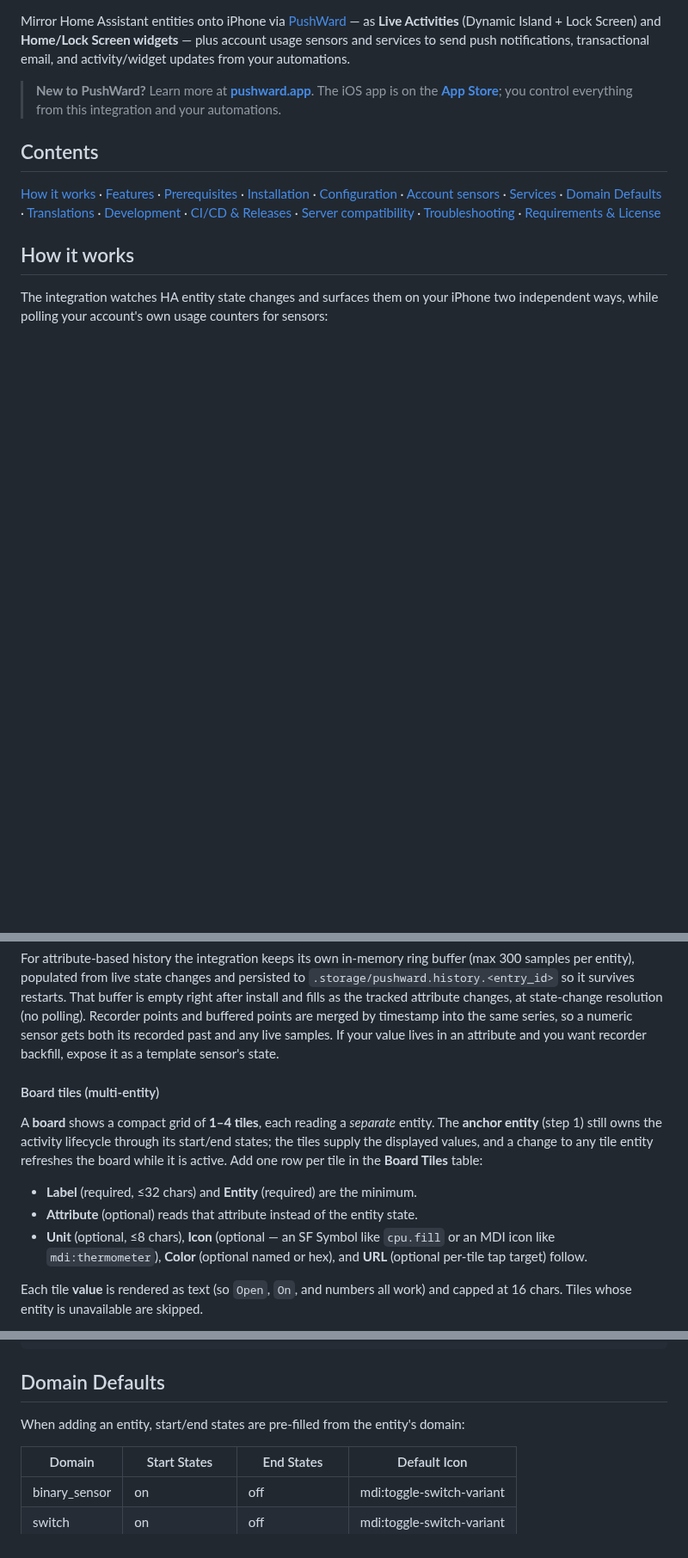
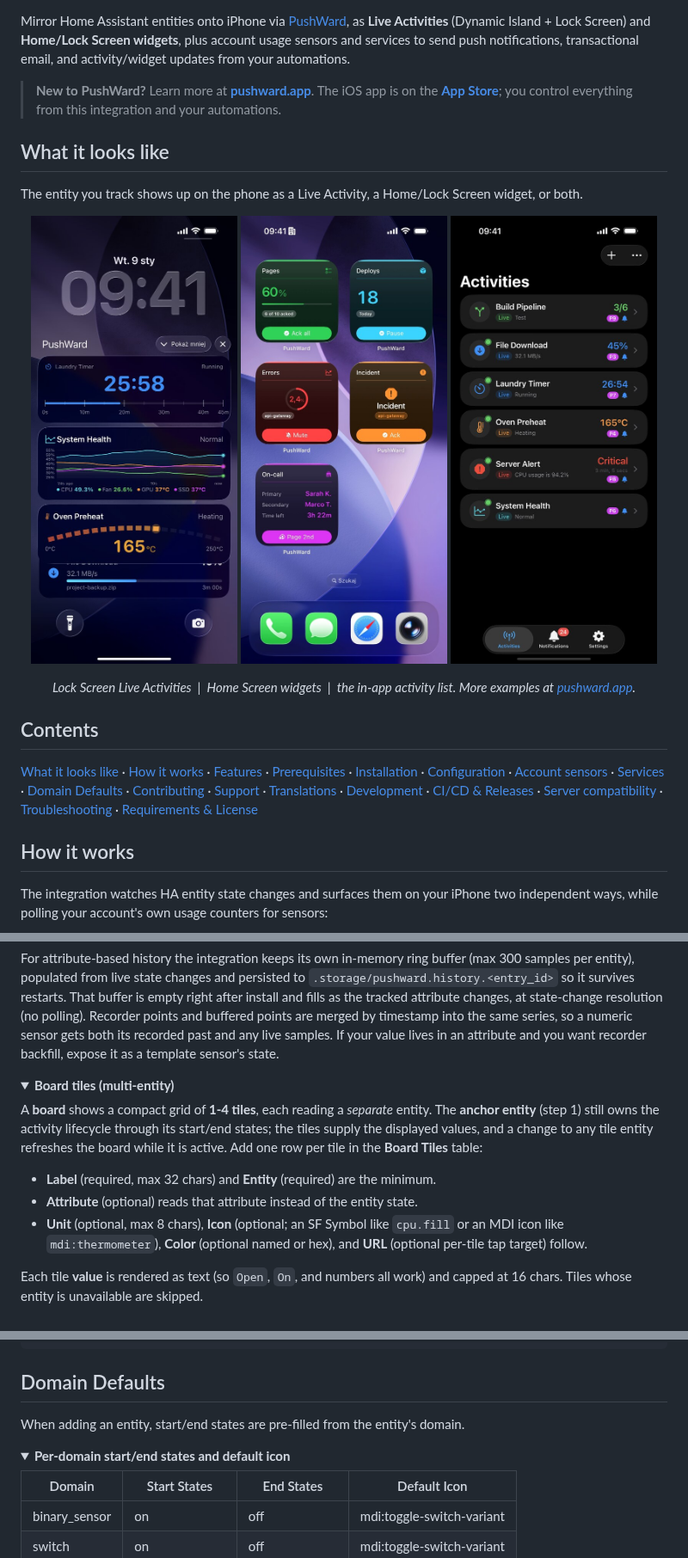
Before and after one commit to mac-lucky/pushward-hass, a Markdown page: README.md, 3 parts joined by grey strips. Shown at 86% size. Rendered like a GitHub page; pictures changed too: assets/activities-list.jpg (added), assets/homescreen-widgets.jpg (added), assets/lockscreen-live-activities.jpg (added); folded sections open; blank space fills up the shorter version.

```diff
--- a/README.md
+++ b/README.md
@@ -8,12 +9,24 @@
 [![License: MIT](https://img.shields.io/badge/License-MIT-blue.svg)](LICENSE)
 
-Mirror Home Assistant entities onto iPhone via [PushWard](https://pushward.app) — as **Live Activities** (Dynamic Island + Lock Screen) and **Home/Lock Screen widgets** — plus account usage sensors and services to send push notifications, transactional email, and activity/widget updates from your automations.
+Mirror Home Assistant entities onto iPhone via [PushWard](https://pushward.app), as **Live Activities** (Dynamic Island + Lock Screen) and **Home/Lock Screen widgets**, plus account usage sensors and services to send push notifications, transactional email, and activity/widget updates from your automations.
 
 > **New to PushWard?** Learn more at **[pushward.app](https://pushward.app)**. The iOS app is on the **[App Store](https://apps.apple.com/app/id6759689999)**; you control everything from this integration and your automations.
 
+## What it looks like
+
+The entity you track shows up on the phone as a Live Activity, a Home/Lock Screen widget, or both.
+
+<p align="center">
+  <img src="assets/lockscreen-live-activities.jpg" alt="Two Live Activities on the iPhone Lock Screen: a Bambu Lab print timeline and a SABnzbd download" width="240">
+  <img src="assets/homescreen-widgets.jpg" alt="PushWard widgets on the iPhone Home Screen showing pages, deploys, errors, incident, and on-call" width="240">
+  <img src="assets/activities-list.jpg" alt="The PushWard iOS app listing active Live Activities" width="240">
+</p>
+
+<p align="center"><em>Lock Screen Live Activities &nbsp;|&nbsp; Home Screen widgets &nbsp;|&nbsp; the in-app activity list. More examples at <a href="https://pushward.app">pushward.app</a>.</em></p>
+
 ## Contents
 
-[How it works](#how-it-works) · [Features](#features) · [Prerequisites](#prerequisites) · [Installation](#installation) · [Configuration](#configuration) · [Account sensors](#account-sensors) · [Services](#services) · [Domain Defaults](#domain-defaults) · [Translations](#translations) · [Development](#development) · [CI/CD & Releases](#cicd--releases) · [Server compatibility](#server-compatibility) · [Troubleshooting](#troubleshooting) · [Requirements & License](#requirements--license)
+[What it looks like](#what-it-looks-like) · [How it works](#how-it-works) · [Features](#features) · [Prerequisites](#prerequisites) · [Installation](#installation) · [Configuration](#configuration) · [Account sensors](#account-sensors) · [Services](#services) · [Domain Defaults](#domain-defaults) · [Contributing](#contributing) · [Support](#support) · [Translations](#translations) · [Development](#development) · [CI/CD & Releases](#cicd--releases) · [Server compatibility](#server-compatibility) · [Troubleshooting](#troubleshooting) · [Requirements & License](#requirements--license)
 
 ## How it works
 
@@ -173,13 +212,16 @@ Each series entity is tracked as a companion, so a change to any one re-samples
 
 For attribute-based history the integration keeps its own in-memory ring buffer (max 300 samples per entity), populated from live state changes and persisted to `.storage/pushward.history.<entry_id>` so it survives restarts. That buffer is empty right after install and fills as the tracked attribute changes, at state-change resolution (no polling). Recorder points and buffered points are merged by timestamp into the same series, so a numeric sensor gets both its recorded past and any live samples. If your value lives in an attribute and you want recorder backfill, expose it as a template sensor's state.
 
-#### Board tiles (multi-entity)
+</details>
 
-A **board** shows a compact grid of **1–4 tiles**, each reading a *separate* entity. The **anchor entity** (step 1) still owns the activity lifecycle through its start/end states; the tiles supply the displayed values, and a change to any tile entity refreshes the board while it is active. Add one row per tile in the **Board Tiles** table:
+<details>
+<summary><b>Board tiles (multi-entity)</b></summary>
 
-- **Label** (required, ≤32 chars) and **Entity** (required) are the minimum.
+A **board** shows a compact grid of **1-4 tiles**, each reading a *separate* entity. The **anchor entity** (step 1) still owns the activity lifecycle through its start/end states; the tiles supply the displayed values, and a change to any tile entity refreshes the board while it is active. Add one row per tile in the **Board Tiles** table:
+
+- **Label** (required, max 32 chars) and **Entity** (required) are the minimum.
 - **Attribute** (optional) reads that attribute instead of the entity state.
-- **Unit** (optional, ≤8 chars), **Icon** (optional — an SF Symbol like `cpu.fill` or an MDI icon like `mdi:thermometer`), **Color** (optional named or hex), and **URL** (optional per-tile tap target) follow.
+- **Unit** (optional, max 8 chars), **Icon** (optional; an SF Symbol like `cpu.fill` or an MDI icon like `mdi:thermometer`), **Color** (optional named or hex), and **URL** (optional per-tile tap target) follow.
 
 Each tile **value** is rendered as text (so `Open`, `On`, and numbers all work) and capped at 16 chars. Tiles whose entity is unavailable are skipped.
 
@@ -427,7 +487,10 @@ automation:
 
 ## Domain Defaults
 
-When adding an entity, start/end states are pre-filled from the entity's domain:
+When adding an entity, start/end states are pre-filled from the entity's domain.
+
+<details>
+<summary><b>Per-domain start/end states and default icon</b></summary>
 
 | Domain | Start States | End States | Default Icon |
 |--------|-------------|------------|--------------|
```
Also changed, not shown: other parts of README.md (+154 -90 lines).
